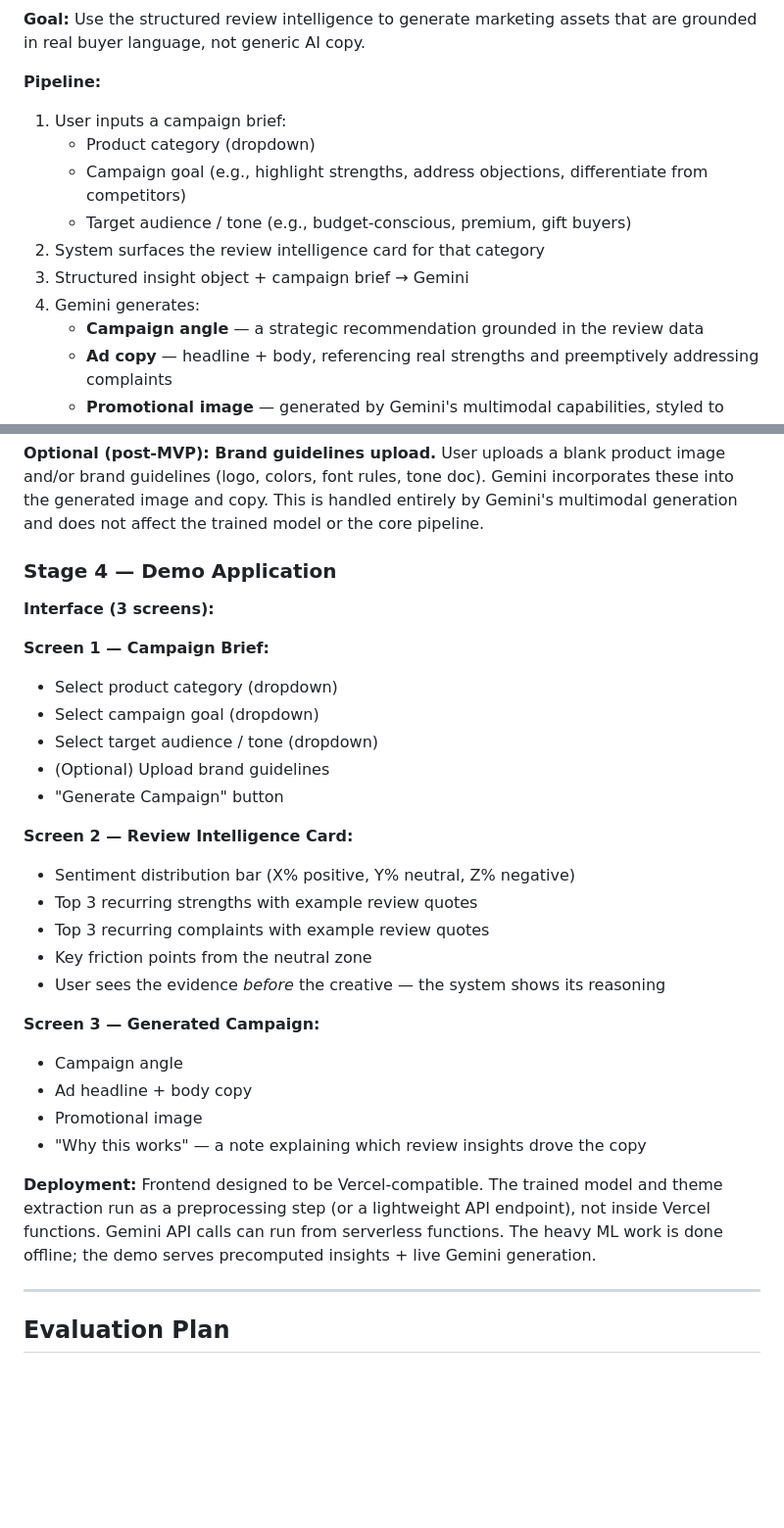
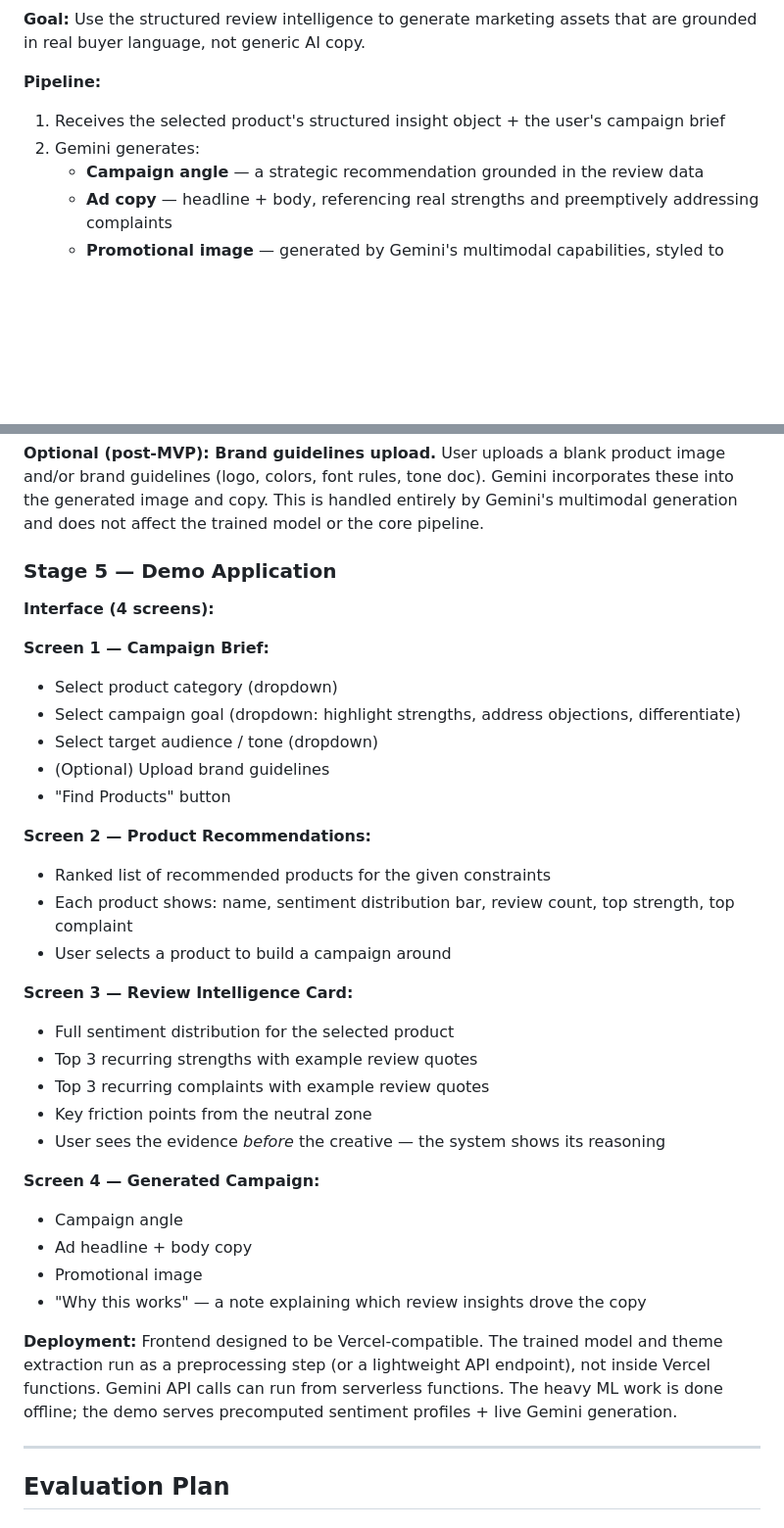
Before and after one commit to will-rads/marketmind-ai, a Markdown page: README.md, 2 parts joined by grey strips. Shown at 98% size. GitHub-like rendering; blank space fills up the shorter version.

```diff
--- a/README.md
+++ b/README.md
@@ -91,13 +116,8 @@ Star ratings are used as labels. This is a known noisy proxy — a 3-star review
 **Goal:** Use the structured review intelligence to generate marketing assets that are grounded in real buyer language, not generic AI copy.
 
 **Pipeline:**
-1. User inputs a campaign brief:
-   - Product category (dropdown)
-   - Campaign goal (e.g., highlight strengths, address objections, differentiate from competitors)
-   - Target audience / tone (e.g., budget-conscious, premium, gift buyers)
-2. System surfaces the review intelligence card for that category
-3. Structured insight object + campaign brief → Gemini
-4. Gemini generates:
+1. Receives the selected product's structured insight object + the user's campaign brief
+2. Gemini generates:
    - **Campaign angle** — a strategic recommendation grounded in the review data
    - **Ad copy** — headline + body, referencing real strengths and preemptively addressing complaints
    - **Promotional image** — generated by Gemini's multimodal capabilities, styled to match the campaign tone
@@ -108,31 +128,36 @@ Star ratings are used as labels. This is a known noisy proxy — a 3-star review
 
 **Optional (post-MVP): Brand guidelines upload.** User uploads a blank product image and/or brand guidelines (logo, colors, font rules, tone doc). Gemini incorporates these into the generated image and copy. This is handled entirely by Gemini's multimodal generation and does not affect the trained model or the core pipeline.
 
-### Stage 4 — Demo Application
+### Stage 5 — Demo Application
 
-**Interface (3 screens):**
+**Interface (4 screens):**
 
 **Screen 1 — Campaign Brief:**
 - Select product category (dropdown)
-- Select campaign goal (dropdown)
+- Select campaign goal (dropdown: highlight strengths, address objections, differentiate)
 - Select target audience / tone (dropdown)
 - (Optional) Upload brand guidelines
-- "Generate Campaign" button
+- "Find Products" button
 
-**Screen 2 — Review Intelligence Card:**
-- Sentiment distribution bar (X% positive, Y% neutral, Z% negative)
+**Screen 2 — Product Recommendations:**
+- Ranked list of recommended products for the given constraints
+- Each product shows: name, sentiment distribution bar, review count, top strength, top complaint
+- User selects a product to build a campaign around
+
+**Screen 3 — Review Intelligence Card:**
+- Full sentiment distribution for the selected product
 - Top 3 recurring strengths with example review quotes
 - Top 3 recurring complaints with example review quotes
 - Key friction points from the neutral zone
 - User sees the evidence *before* the creative — the system shows its reasoning
 
-**Screen 3 — Generated Campaign:**
+**Screen 4 — Generated Campaign:**
 - Campaign angle
 - Ad headline + body copy
 - Promotional image
 - "Why this works" — a note explaining which review insights drove the copy
 
-**Deployment:** Frontend designed to be Vercel-compatible. The trained model and theme extraction run as a preprocessing step (or a lightweight API endpoint), not inside Vercel functions. Gemini API calls can run from serverless functions. The heavy ML work is done offline; the demo serves precomputed insights + live Gemini generation.
+**Deployment:** Frontend designed to be Vercel-compatible. The trained model and theme extraction run as a preprocessing step (or a lightweight API endpoint), not inside Vercel functions. Gemini API calls can run from serverless functions. The heavy ML work is done offline; the demo serves precomputed sentiment profiles + live Gemini generation.
 
 ---
 
```
Also changed, not shown: other parts of README.md (+52 -24 lines).
